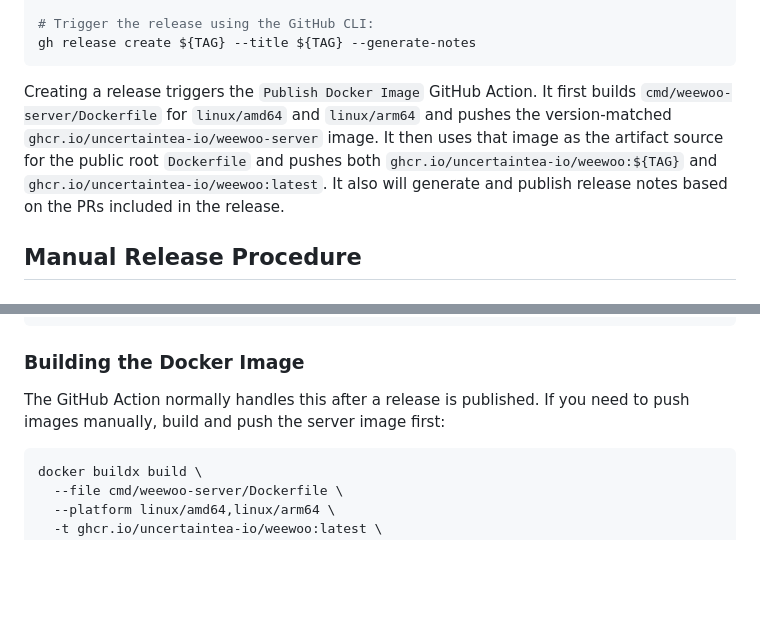
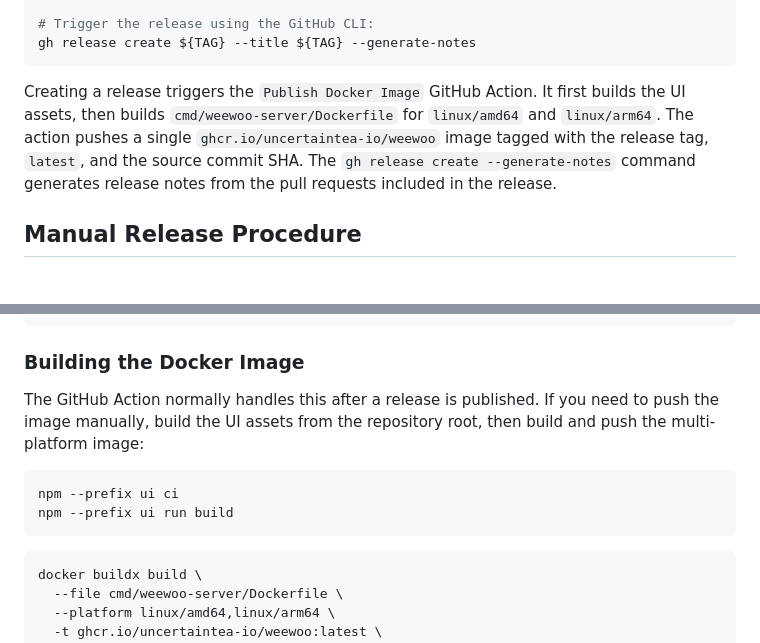
Before and after one commit to uncertaintea-io/weewoo, a Markdown page: docs/runbooks/release.md, 2 parts joined by grey strips. GitHub-like rendering; blank space fills up the shorter version.

Commit message:
Documentation fixes

````diff
--- a/docs/runbooks/release.md
+++ b/docs/runbooks/release.md
@@ -35,12 +35,12 @@ gh release create ${TAG} --title ${TAG} --generate-notes
 ```
 
 Creating a release triggers the `Publish Docker Image` GitHub Action. It first
-builds `cmd/weewoo-server/Dockerfile` for `linux/amd64` and `linux/arm64` and
-pushes the version-matched `ghcr.io/uncertaintea-io/weewoo-server` image. It then
-uses that image as the artifact source for the public root `Dockerfile` and
-pushes both `ghcr.io/uncertaintea-io/weewoo:${TAG}` and
-`ghcr.io/uncertaintea-io/weewoo:latest`.
-It also will generate and publish release notes based on the PRs included in the release.
+builds the UI assets, then builds `cmd/weewoo-server/Dockerfile` for
+`linux/amd64` and `linux/arm64`. The action pushes a single
+`ghcr.io/uncertaintea-io/weewoo` image tagged with the release tag, `latest`,
+and the source commit SHA.
+The `gh release create --generate-notes` command generates release notes from
+the pull requests included in the release.
 
 ## Manual Release Procedure
 
@@ -83,7 +83,13 @@ docker buildx inspect --bootstrap
 ### Building the Docker Image
 
 The GitHub Action normally handles this after a release is published. If you
-need to push images manually, build and push the server image first:
+need to push the image manually, build the UI assets from the repository root,
+then build and push the multi-platform image:
+
+```shell
+npm --prefix ui ci
+npm --prefix ui run build
+```
 
 ```shell
 docker buildx build \
````
Also changed, not shown: README.md (+0 -12 lines).
